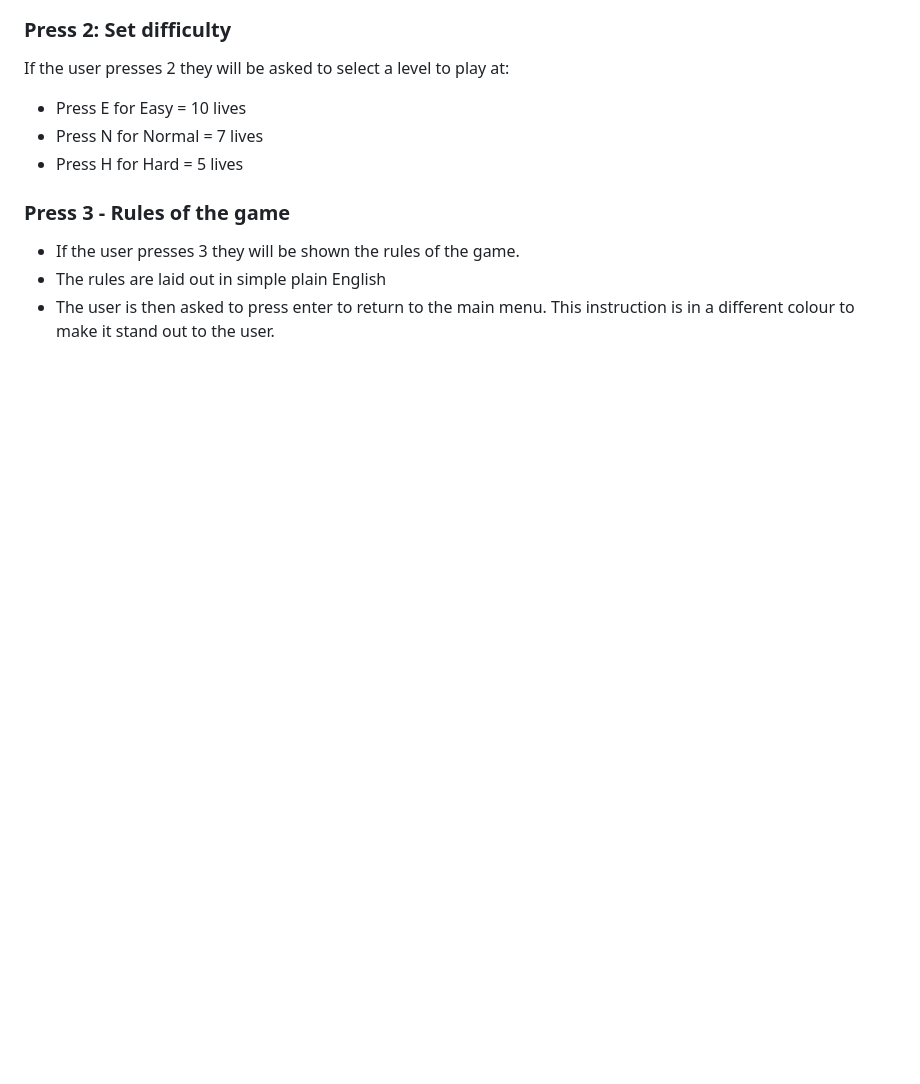
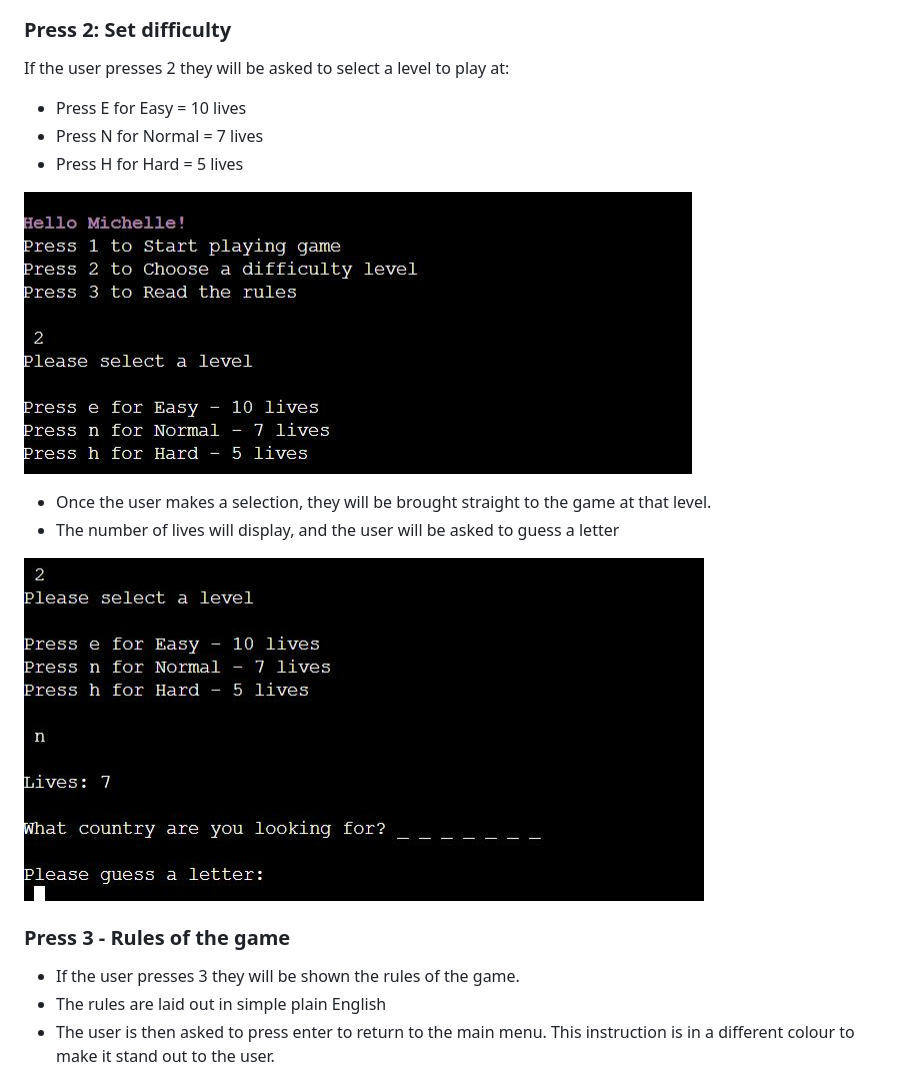
Before and after one commit to michelleconville/hangman, a Markdown page: README.md, the part around the change. GitHub-like rendering; pictures changed too: assets/images/difficulty-level-screen.JPG (added), assets/images/game-play-screen-from-level-screen.JPG (added); blank space fills up the shorter version.

```diff
--- a/README.md
+++ b/README.md
@@ -124,6 +124,13 @@ If the user presses 2 they will be asked to select a level to play at:
 *   Press N for Normal = 7 lives
 *   Press H for Hard = 5 lives
 
+![difficulty level menu](assets/images/difficulty-level-screen.JPG)
+
+*   Once the user makes a selection, they will be brought straight to the game at that level.
+*   The number of lives will display, and the user will be asked to guess a letter
+
+![game play screen from level screen](assets/images/game-play-screen-from-level-screen.JPG)
+
 ### Press 3 - Rules of the game
 
 *   If the user presses 3 they will be shown the rules of the game.
```
Also changed, not shown: 1 other file.
